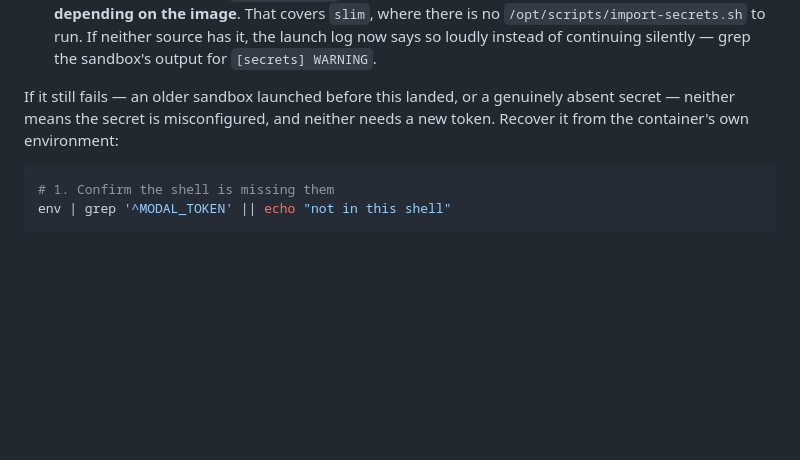
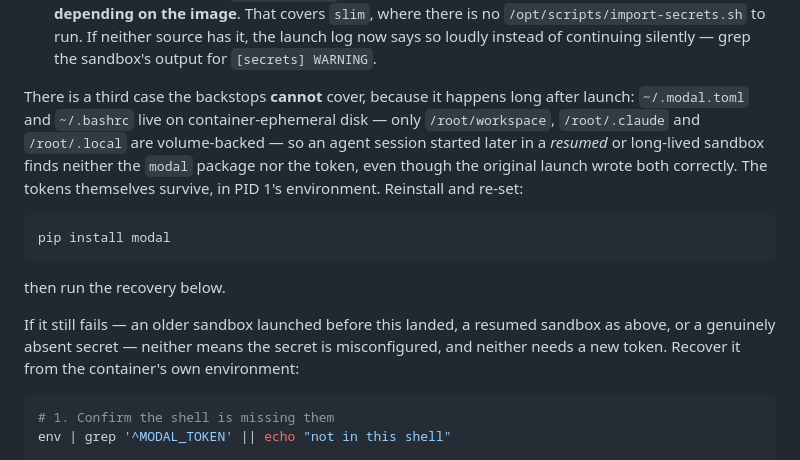
Before and after one commit to ThatE10/dev-container, a Markdown page: README.md, the part around the change. Drawn GitHub-style; blank space fills up the shorter version.

Commit message:
README: cover the resumed-sandbox case the backstops cannot
Carried over from docs/modal-auth-recovery (8088de7), whose only unmerged
content was this README section and which conflicts with the rewrite in
docs/modal-auth-in-sandbox. Folding the one fact that branch had and this one
lacked, so it can be retired instead of merged.

The launch-time backstops fix credentials that never arrived. They cannot fix
credentials that arrived and then died with the container: ~/.modal.toml and
~/.bashrc are on container-ephemeral disk — only /root/workspace, /root/.claude
and /root/.local are volume-backed — so an agent session started later in a
resumed or long-lived sandbox finds neither the modal package nor the token,
even though the original launch wrote both correctly. The tokens survive on
PID 1, so the existing recovery applies once modal is reinstalled.

160 tests unchanged.

Co-Authored-By: Claude Opus 5 (1M context) <noreply@anthropic.com>

````diff
--- a/README.md
+++ b/README.md
@@ -260,9 +260,24 @@ Two backstops cover them:
   launch log now says so loudly instead of continuing silently — grep the
   sandbox's output for `[secrets] WARNING`.
 
-If it still fails — an older sandbox launched before this landed, or a genuinely
-absent secret — neither means the secret is misconfigured, and neither needs a
-new token. Recover it from the container's own environment:
+There is a third case the backstops **cannot** cover, because it happens long
+after launch: `~/.modal.toml` and `~/.bashrc` live on container-ephemeral disk —
+only `/root/workspace`, `/root/.claude` and `/root/.local` are volume-backed — so
+an agent session started later in a *resumed* or long-lived sandbox finds neither
+the `modal` package nor the token, even though the original launch wrote both
+correctly. The tokens themselves survive, in PID 1's environment. Reinstall and
+re-set:
+
+```bash
+pip install modal
+```
+
+then run the recovery below.
+
+If it still fails — an older sandbox launched before this landed, a resumed
+sandbox as above, or a genuinely absent secret — neither means the secret is
+misconfigured, and neither needs a new token. Recover it from the container's own
+environment:
 
 ```bash
 # 1. Confirm the shell is missing them
````
